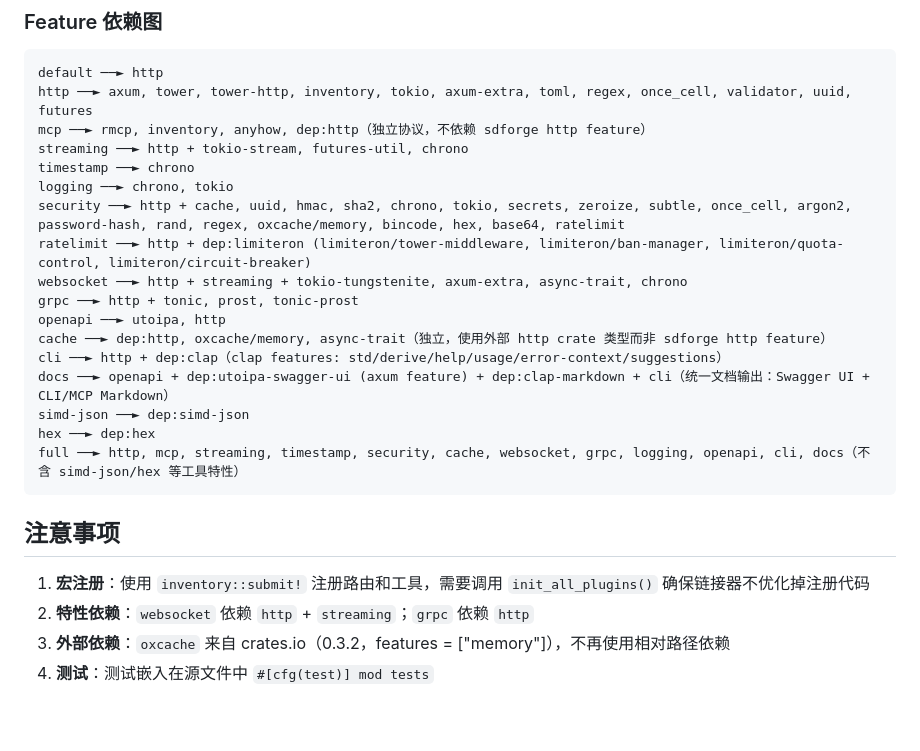
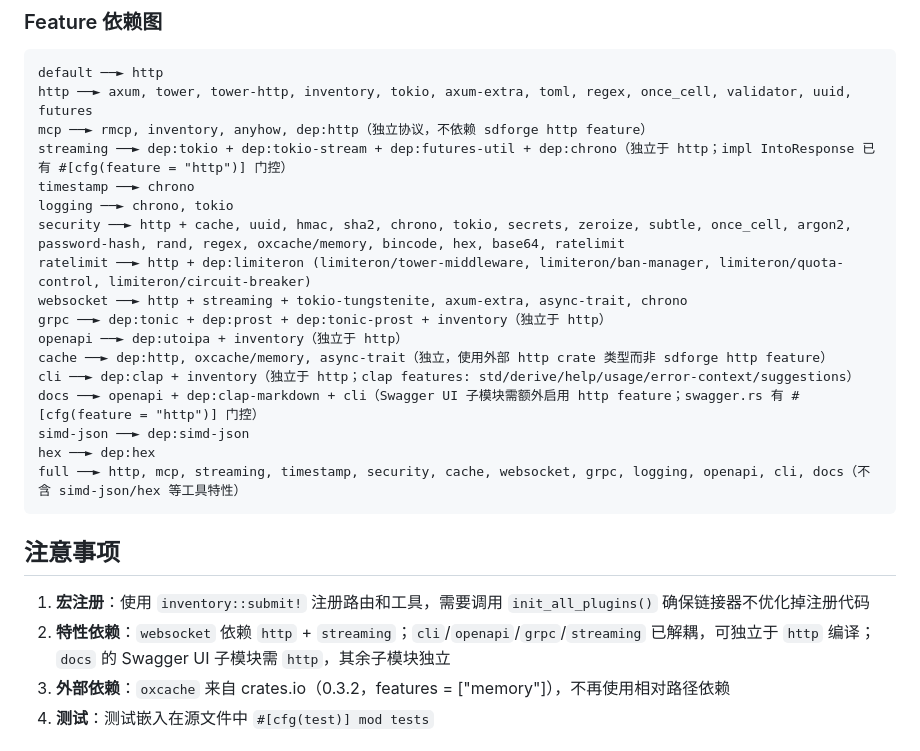
Before and after one commit to Kirky-X/sdforge, a Markdown page: AGENTS.md, the part around the change. Drawn GitHub-style; blank space fills up the shorter version.

```diff
--- a/AGENTS.md
+++ b/AGENTS.md
@@ -215,17 +215,17 @@ cargo bench --features http
 default ──► http
 http ──► axum, tower, tower-http, inventory, tokio, axum-extra, toml, regex, once_cell, validator, uuid, futures
 mcp ──► rmcp, inventory, anyhow, dep:http（独立协议，不依赖 sdforge http feature）
-streaming ──► http + tokio-stream, futures-util, chrono
+streaming ──► dep:tokio + dep:tokio-stream + dep:futures-util + dep:chrono（独立于 http；impl IntoResponse 已有 #[cfg(feature = "http")] 门控）
 timestamp ──► chrono
 logging ──► chrono, tokio
 security ──► http + cache, uuid, hmac, sha2, chrono, tokio, secrets, zeroize, subtle, once_cell, argon2, password-hash, rand, regex, oxcache/memory, bincode, hex, base64, ratelimit
 ratelimit ──► http + dep:limiteron (limiteron/tower-middleware, limiteron/ban-manager, limiteron/quota-control, limiteron/circuit-breaker)
 websocket ──► http + streaming + tokio-tungstenite, axum-extra, async-trait, chrono
-grpc ──► http + tonic, prost, tonic-prost
-openapi ──► utoipa, http
+grpc ──► dep:tonic + dep:prost + dep:tonic-prost + inventory（独立于 http）
+openapi ──► dep:utoipa + inventory（独立于 http）
 cache ──► dep:http, oxcache/memory, async-trait（独立，使用外部 http crate 类型而非 sdforge http feature）
-cli ──► http + dep:clap（clap features: std/derive/help/usage/error-context/suggestions）
-docs ──► openapi + dep:utoipa-swagger-ui (axum feature) + dep:clap-markdown + cli（统一文档输出：Swagger UI + CLI/MCP Markdown）
+cli ──► dep:clap + inventory（独立于 http；clap features: std/derive/help/usage/error-context/suggestions）
+docs ──► openapi + dep:clap-markdown + cli（Swagger UI 子模块需额外启用 http feature；swagger.rs 有 #[cfg(feature = "http")] 门控）
 simd-json ──► dep:simd-json
 hex ──► dep:hex
 full ──► http, mcp, streaming, timestamp, security, cache, websocket, grpc, logging, openapi, cli, docs（不含 simd-json/hex 等工具特性）
@@ -234,7 +234,7 @@ full ──► http, mcp, streaming, timestamp, security, cache, websocket, grpc
 ## 注意事项
 
 1. **宏注册**：使用 `inventory::submit!` 注册路由和工具，需要调用 `init_all_plugins()` 确保链接器不优化掉注册代码
-2. **特性依赖**：`websocket` 依赖 `http` + `streaming`；`grpc` 依赖 `http`
+2. **特性依赖**：`websocket` 依赖 `http` + `streaming`；`cli`/`openapi`/`grpc`/`streaming` 已解耦，可独立于 `http` 编译；`docs` 的 Swagger UI 子模块需 `http`，其余子模块独立
 3. **外部依赖**：`oxcache` 来自 crates.io（0.3.2，features = ["memory"]），不再使用相对路径依赖
 4. **测试**：测试嵌入在源文件中 `#[cfg(test)] mod tests`
 
```
Also changed, not shown: README.md (+10 -10 lines).
